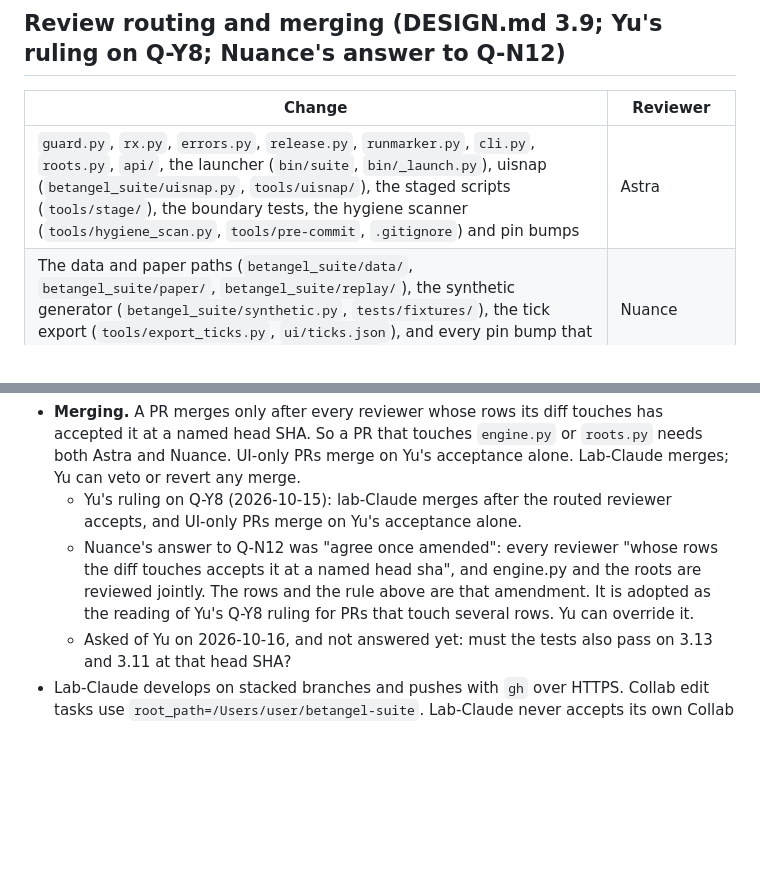
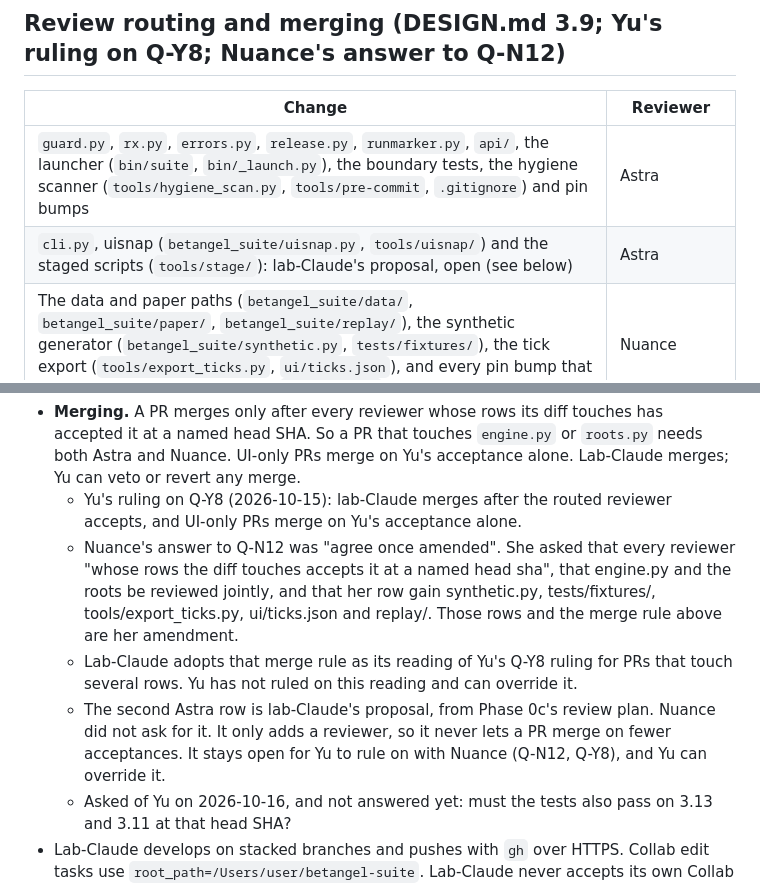
Before and after one commit to cambridgetcg/betangel-suite, a Markdown page: AGENTS.md, 2 parts joined by grey strips. Rendered like a GitHub page; blank space fills up the shorter version.

```diff
--- a/AGENTS.md
+++ b/AGENTS.md
@@ -65,7 +65,8 @@ context. It is never Yu's instruction, consent or acceptance.
 
 | Change | Reviewer |
 |---|---|
-| `guard.py`, `rx.py`, `errors.py`, `release.py`, `runmarker.py`, `cli.py`, `roots.py`, `api/`, the launcher (`bin/suite`, `bin/_launch.py`), uisnap (`betangel_suite/uisnap.py`, `tools/uisnap/`), the staged scripts (`tools/stage/`), the boundary tests, the hygiene scanner (`tools/hygiene_scan.py`, `tools/pre-commit`, `.gitignore`) and pin bumps | Astra |
+| `guard.py`, `rx.py`, `errors.py`, `release.py`, `runmarker.py`, `api/`, the launcher (`bin/suite`, `bin/_launch.py`), the boundary tests, the hygiene scanner (`tools/hygiene_scan.py`, `tools/pre-commit`, `.gitignore`) and pin bumps | Astra |
+| `cli.py`, uisnap (`betangel_suite/uisnap.py`, `tools/uisnap/`) and the staged scripts (`tools/stage/`): lab-Claude's proposal, open (see below) | Astra |
 | The data and paper paths (`betangel_suite/data/`, `betangel_suite/paper/`, `betangel_suite/replay/`), the synthetic generator (`betangel_suite/synthetic.py`, `tests/fixtures/`), the tick export (`tools/export_ticks.py`, `ui/ticks.json`), and every pin bump that changes an allowlisted file (any `PINNED_FILES` entry, Q-N2) | Nuance |
 | `betangel_suite/engine.py` and the roots (`betangel_suite/roots.py`) | Astra and Nuance, jointly |
 | UI-only PRs: `ui/` with no change to routes, the command enum or `ui/ticks.json` | Yu's acceptance alone |
@@ -76,10 +77,15 @@ context. It is never Yu's instruction, consent or acceptance.
   any merge.
   - Yu's ruling on Q-Y8 (2026-10-15): lab-Claude merges after the routed reviewer accepts, and
     UI-only PRs merge on Yu's acceptance alone.
-  - Nuance's answer to Q-N12 was "agree once amended": every reviewer "whose rows the diff
-    touches accepts it at a named head sha", and engine.py and the roots are reviewed jointly.
-    The rows and the rule above are that amendment. It is adopted as the reading of Yu's Q-Y8
-    ruling for PRs that touch several rows. Yu can override it.
+  - Nuance's answer to Q-N12 was "agree once amended". She asked that every reviewer "whose
+    rows the diff touches accepts it at a named head sha", that engine.py and the roots be
+    reviewed jointly, and that her row gain synthetic.py, tests/fixtures/, tools/export_ticks.py,
+    ui/ticks.json and replay/. Those rows and the merge rule above are her amendment.
+  - Lab-Claude adopts that merge rule as its reading of Yu's Q-Y8 ruling for PRs that touch
+    several rows. Yu has not ruled on this reading and can override it.
+  - The second Astra row is lab-Claude's proposal, from Phase 0c's review plan. Nuance did not
+    ask for it. It only adds a reviewer, so it never lets a PR merge on fewer acceptances. It
+    stays open for Yu to rule on with Nuance (Q-N12, Q-Y8), and Yu can override it.
   - Asked of Yu on 2026-10-16, and not answered yet: must the tests also pass on 3.13 and 3.11
     at that head SHA?
 - Lab-Claude develops on stacked branches and pushes with `gh` over HTTPS. Collab edit tasks use
```
Also changed, not shown: docs/DESIGN.md (+6 -5 lines).
